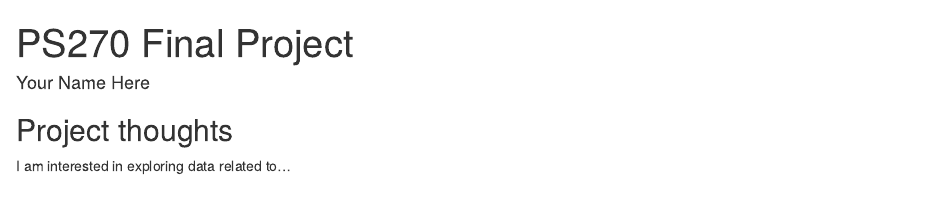
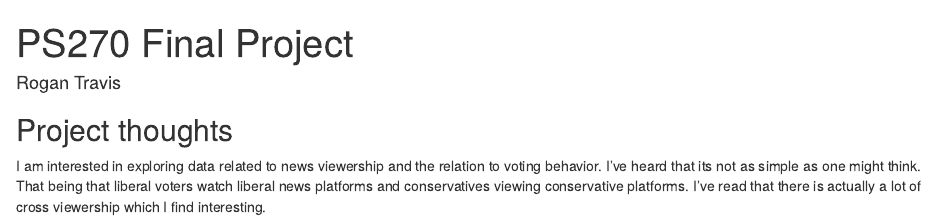
Before and after one commit to ROTRAVIS/ps270-final-project, an R Markdown document (index.Rmd): the page in a window 1100 px wide, from its top. Rendered offline with R 4.5, knitr and Pandoc, with nearby package versions; drawn as R Markdown's standard HTML page in place of the format the file asks for.

Commit message:
First Project Thoughts

```diff
--- a/index.Rmd
+++ b/index.Rmd
@@ -1,6 +1,6 @@
 ---
 title: "PS270 Final Project"
-author: "Your Name Here"
+author: "Rogan Travis"
 description: "My final project"
 output:
   distill::distill_article:
@@ -11,4 +11,4 @@ output:
 
 ## Project thoughts
 
-I am interested in exploring data related to...
+I am interested in exploring data related to news viewership and the relation to voting behavior. I've heard that its not as simple as one might think. That being that liberal voters watch liberal news platforms and conservatives viewing conservative platforms. I've read that there is actually a lot of cross viewership which I find interesting.
```
Also changed, not shown: index.html.
